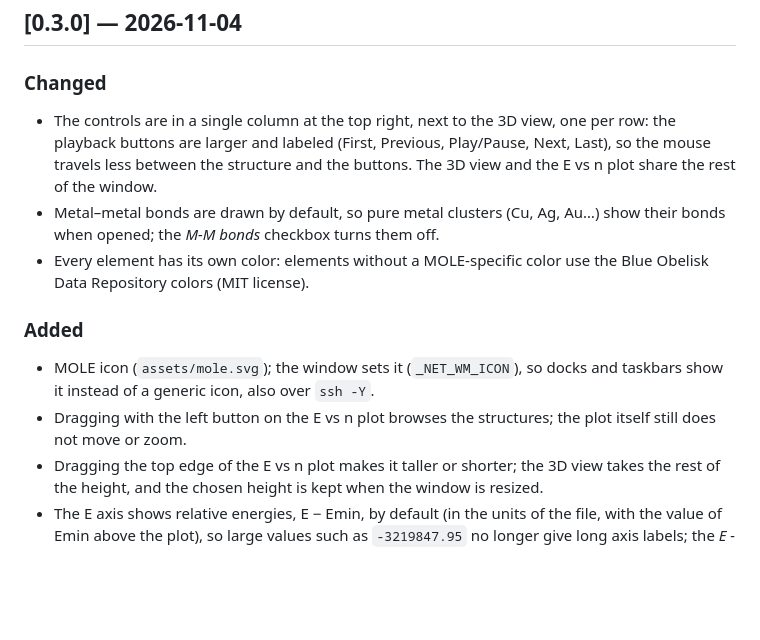
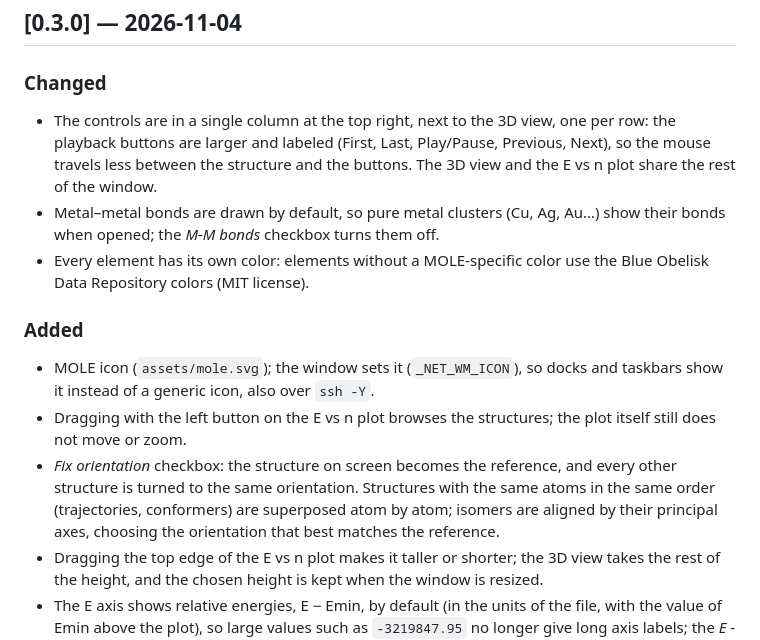
Before and after one commit to Padalher/MOLE, a Markdown page: CHANGELOG.md, the part around the change. GitHub-like rendering; blank space fills up the shorter version.

```diff
--- a/CHANGELOG.md
+++ b/CHANGELOG.md
@@ -3,13 +3,14 @@ Format: [Keep a Changelog](https://keepachangelog.com/). Versioning: [SemVer](ht
 
 ## [0.3.0] — 2026-11-04
 ### Changed
-- The controls are in a single column at the top right, next to the 3D view, one per row: the playback buttons are larger and labeled (First, Previous, Play/Pause, Next, Last), so the mouse travels less between the structure and the buttons. The 3D view and the E vs n plot share the rest of the window.
+- The controls are in a single column at the top right, next to the 3D view, one per row: the playback buttons are larger and labeled (First, Last, Play/Pause, Previous, Next), so the mouse travels less between the structure and the buttons. The 3D view and the E vs n plot share the rest of the window.
 - Metal–metal bonds are drawn by default, so pure metal clusters (Cu, Ag, Au…) show their bonds when opened; the *M-M bonds* checkbox turns them off.
 - Every element has its own color: elements without a MOLE-specific color use the Blue Obelisk Data Repository colors (MIT license).
 
 ### Added
 - MOLE icon (`assets/mole.svg`); the window sets it (`_NET_WM_ICON`), so docks and taskbars show it instead of a generic icon, also over `ssh -Y`.
 - Dragging with the left button on the E vs n plot browses the structures; the plot itself still does not move or zoom.
+- *Fix orientation* checkbox: the structure on screen becomes the reference, and every other structure is turned to the same orientation. Structures with the same atoms in the same order (trajectories, conformers) are superposed atom by atom; isomers are aligned by their principal axes, choosing the orientation that best matches the reference.
 - Dragging the top edge of the E vs n plot makes it taller or shorter; the 3D view takes the rest of the height, and the chosen height is kept when the window is resized.
 - The E axis shows relative energies, E − Emin, by default (in the units of the file, with the value of Emin above the plot), so large values such as `-3219847.95` no longer give long axis labels; the *E - Emin* checkbox switches the axis to the absolute energies as read. The header and the tooltip always show each energy as read.
 
```
Also changed, not shown: README.es.md (+2 -1 lines), README.md (+2 -1 lines), assets/screenshot.png, 2 other files.
